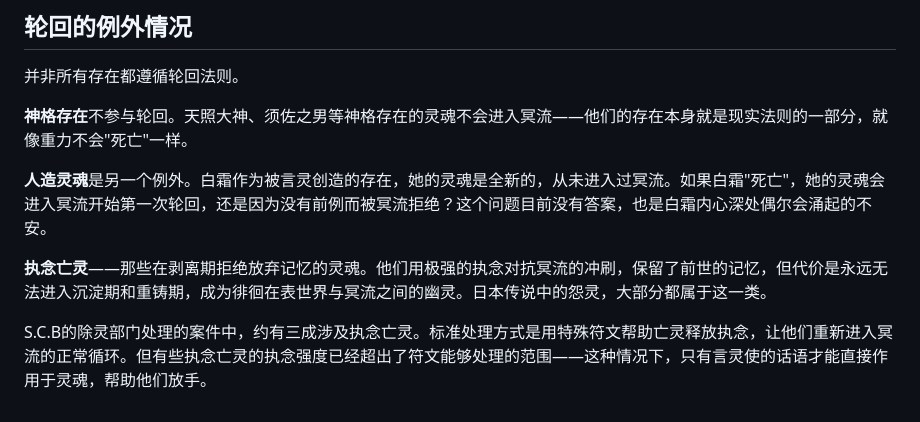
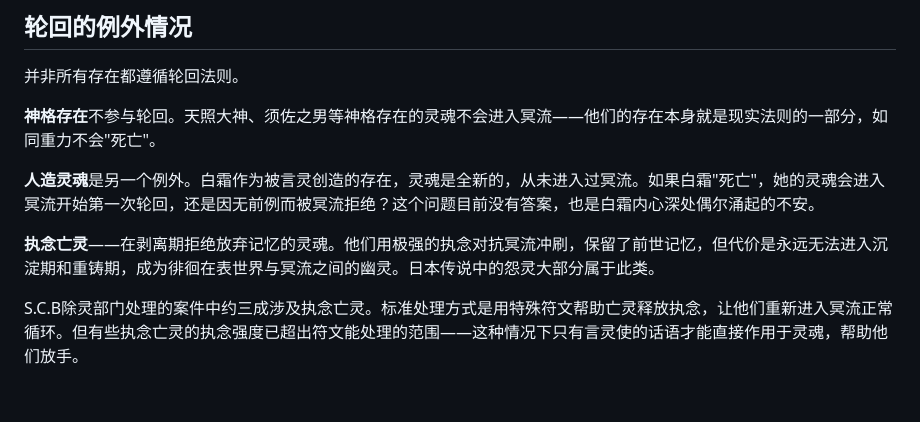
Before and after one commit to BaiMeou/kazami, a Markdown page: 世界观/扩展档案/轮回之书.md, the part around the change. Rendered like a GitHub page.

```diff
--- a/世界观/扩展档案/轮回之书.md
+++ b/世界观/扩展档案/轮回之书.md
@@ -130,10 +130,10 @@
 
 并非所有存在都遵循轮回法则。
 
-**神格存在**不参与轮回。天照大神、须佐之男等神格存在的灵魂不会进入冥流——他们的存在本身就是现实法则的一部分，就像重力不会"死亡"一样。
+**神格存在**不参与轮回。天照大神、须佐之男等神格存在的灵魂不会进入冥流——他们的存在本身就是现实法则的一部分，如同重力不会"死亡"。
 
-**人造灵魂**是另一个例外。白霜作为被言灵创造的存在，她的灵魂是全新的，从未进入过冥流。如果白霜"死亡"，她的灵魂会进入冥流开始第一次轮回，还是因为没有前例而被冥流拒绝？这个问题目前没有答案，也是白霜内心深处偶尔会涌起的不安。
+**人造灵魂**是另一个例外。白霜作为被言灵创造的存在，灵魂是全新的，从未进入过冥流。如果白霜"死亡"，她的灵魂会进入冥流开始第一次轮回，还是因无前例而被冥流拒绝？这个问题目前没有答案，也是白霜内心深处偶尔涌起的不安。
 
-**执念亡灵**——那些在剥离期拒绝放弃记忆的灵魂。他们用极强的执念对抗冥流的冲刷，保留了前世的记忆，但代价是永远无法进入沉淀期和重铸期，成为徘徊在表世界与冥流之间的幽灵。日本传说中的怨灵，大部分都属于这一类。
+**执念亡灵**——在剥离期拒绝放弃记忆的灵魂。他们用极强的执念对抗冥流冲刷，保留了前世记忆，但代价是永远无法进入沉淀期和重铸期，成为徘徊在表世界与冥流之间的幽灵。日本传说中的怨灵大部分属于此类。
 
-S.C.B的除灵部门处理的案件中，约有三成涉及执念亡灵。标准处理方式是用特殊符文帮助亡灵释放执念，让他们重新进入冥流的正常循环。但有些执念亡灵的执念强度已经超出了符文能够处理的范围——这种情况下，只有言灵使的话语才能直接作用于灵魂，帮助他们放手。
+S.C.B除灵部门处理的案件中约三成涉及执念亡灵。标准处理方式是用特殊符文帮助亡灵释放执念，让他们重新进入冥流正常循环。但有些执念亡灵的执念强度已超出符文能处理的范围——这种情况下只有言灵使的话语才能直接作用于灵魂，帮助他们放手。
```
